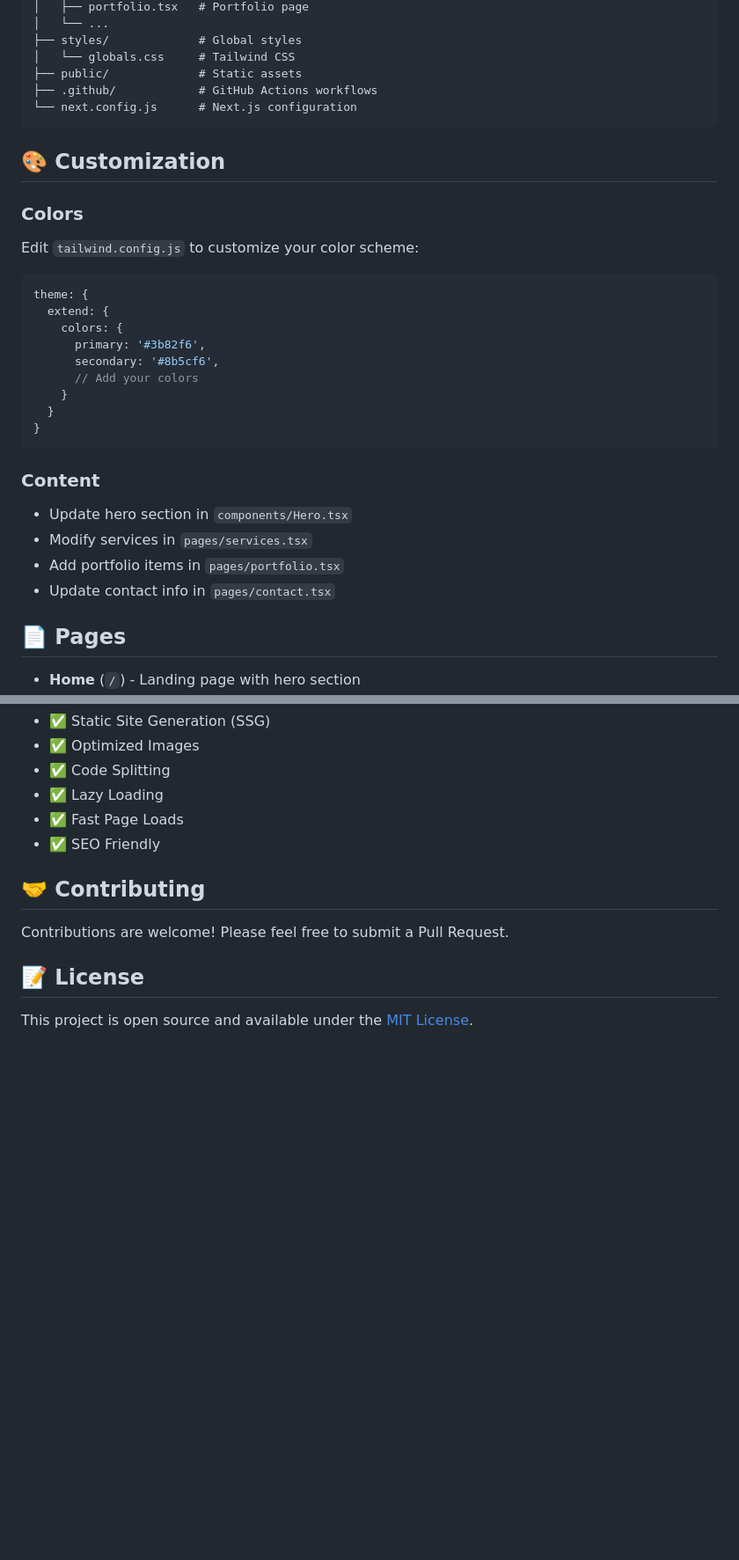
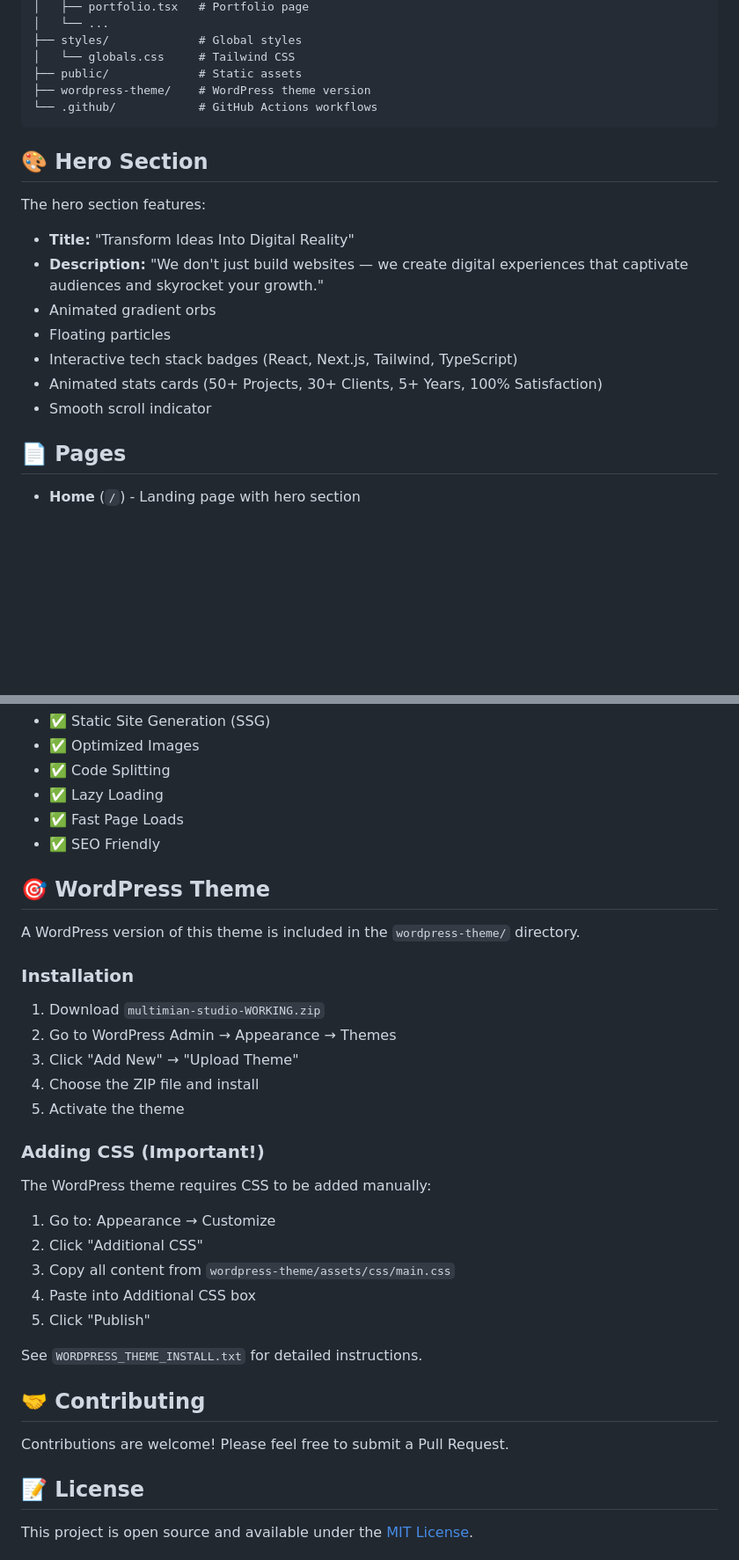
Before and after one commit to Mianhassam96/MultiMian-Studio, a Markdown page: README.md, 2 parts joined by grey strips. Shown at 88% size. Drawn GitHub-style; blank space fills up the shorter version.

Commit message:
Update README with clean documentation

````diff
--- a/README.md
+++ b/README.md
@@ -87,31 +87,20 @@ MultiMian-Studio/
 ├── styles/             # Global styles
 │   └── globals.css     # Tailwind CSS
 ├── public/             # Static assets
-├── .github/            # GitHub Actions workflows
-└── next.config.js      # Next.js configuration
+├── wordpress-theme/    # WordPress theme version
+└── .github/            # GitHub Actions workflows
 ```
 
-## 🎨 Customization
+## 🎨 Hero Section
 
-### Colors
-Edit `tailwind.config.js` to customize your color scheme:
-```js
-theme: {
-  extend: {
-    colors: {
-      primary: '#3b82f6',
-      secondary: '#8b5cf6',
-      // Add your colors
-    }
-  }
-}
-```
-
-### Content
-- Update hero section in `components/Hero.tsx`
-- Modify services in `pages/services.tsx`
-- Add portfolio items in `pages/portfolio.tsx`
-- Update contact info in `pages/contact.tsx`
+The hero section features:
+- **Title:** "Transform Ideas Into Digital Reality"
+- **Description:** "We don't just build websites — we create digital experiences that captivate audiences and skyrocket your growth."
+- Animated gradient orbs
+- Floating particles
+- Interactive tech stack badges (React, Next.js, Tailwind, TypeScript)
+- Animated stats cards (50+ Projects, 30+ Clients, 5+ Years, 100% Satisfaction)
+- Smooth scroll indicator
 
 ## 📄 Pages
 
@@ -147,6 +136,28 @@ theme: {
 - ✅ Fast Page Loads
 - ✅ SEO Friendly
 
+## 🎯 WordPress Theme
+
+A WordPress version of this theme is included in the `wordpress-theme/` directory.
+
+### Installation
+1. Download `multimian-studio-WORKING.zip`
+2. Go to WordPress Admin → Appearance → Themes
+3. Click "Add New" → "Upload Theme"
+4. Choose the ZIP file and install
+5. Activate the theme
+
+### Adding CSS (Important!)
+The WordPress theme requires CSS to be added manually:
+
+1. Go to: Appearance → Customize
+2. Click "Additional CSS"
+3. Copy all content from `wordpress-theme/assets/css/main.css`
+4. Paste into Additional CSS box
+5. Click "Publish"
+
+See `WORDPRESS_THEME_INSTALL.txt` for detailed instructions.
+
 ## 🤝 Contributing
 
 Contributions are welcome! Please feel free to submit a Pull Request.
````
Also changed, not shown: other parts of README.md (+2 -2 lines).
